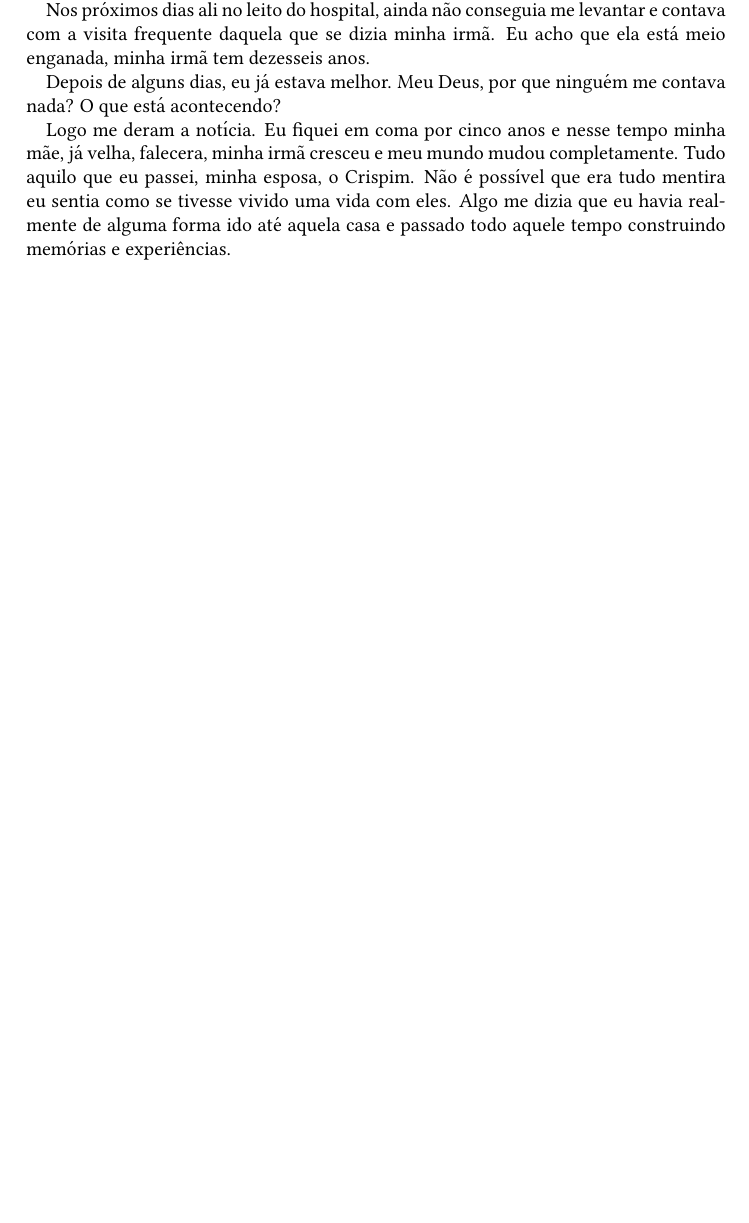
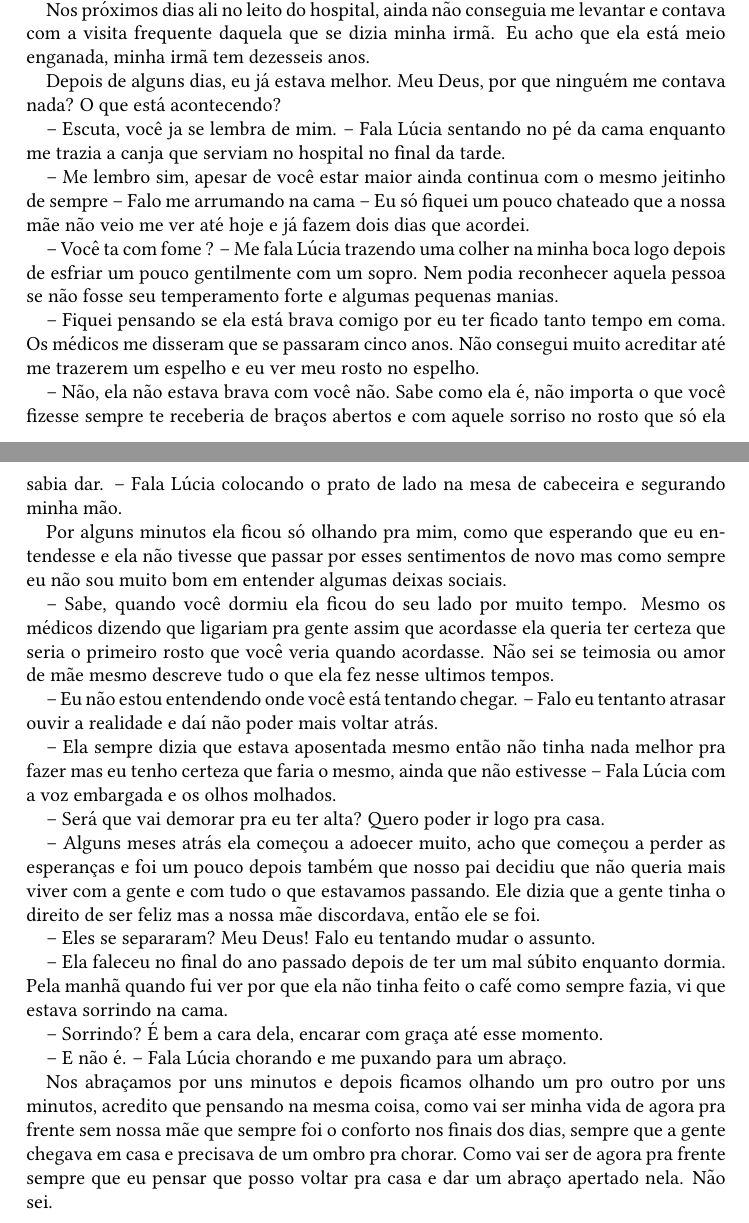
Before and after one commit to brunoduartec/arreal, a LaTeX book (index.tex, which reads chapters/chapter1.tex): part of page 10 of 147 before the commit and two parts of pages 10 and 11 of 148 after it, the two joined at a grey line, cut so that both start at the same text, the shorter picture padded with empty space. Compiled offline with pdfLaTeX.

Commit message:
revisao 1

```diff
--- a/chapters/chapter1.tex
+++ b/chapters/chapter1.tex
@@ -133,11 +133,40 @@ Acordo em um leito de hospital. Logo ali pregado na parede um relógio marcando
 
 Não demora vem em minha direção um enfermeiro ver como eu estava e uma moça chorando vem junto a ele.
 
-Meu irmão, eu nunca duvidei que você acordaria. Disse, aos prantos me abraçando.
+-- Meu irmão, eu nunca duvidei que você acordaria. Disse, aos prantos me abraçando.
 
 Nos próximos dias ali no leito do hospital, ainda não conseguia me levantar e contava com a visita frequente daquela que se dizia minha irmã. Eu acho que ela está meio enganada, minha irmã tem dezesseis anos.
 
 Depois de alguns dias, eu já estava melhor. Meu Deus, por que ninguém me contava nada? O que está acontecendo?
 
-Logo me deram a notícia. Eu fiquei em coma por cinco anos e nesse tempo minha mãe, já velha, falecera, minha irmã cresceu e meu mundo mudou completamente.
-Tudo aquilo que eu passei, minha esposa, o Crispim. Não é possível que era tudo mentira eu sentia como se tivesse vivido uma vida com eles. Algo me dizia que eu havia realmente de alguma forma ido até aquela casa e passado todo aquele tempo construindo memórias e experiências.
+-- Escuta, você ja se lembra de mim. -- Fala Lúcia sentando no pé da cama enquanto me trazia a canja que serviam no hospital no final da tarde.
+
+-- Me lembro sim, apesar de você estar maior ainda continua com o mesmo jeitinho de sempre -- Falo me arrumando na cama -- Eu só fiquei um pouco chateado que a nossa mãe não veio me ver até hoje e já fazem dois dias que acordei.
+
+-- Você ta com fome ? -- Me fala Lúcia trazendo uma colher na minha boca logo depois de esfriar um pouco gentilmente com um sopro. Nem podia reconhecer aquela pessoa se não fosse seu temperamento forte e algumas pequenas manias.
+
+-- Fiquei pensando se ela está brava comigo por eu ter ficado tanto tempo em coma. Os médicos me disseram que se passaram cinco anos. Não consegui muito acreditar até me trazerem um espelho e eu ver meu rosto no espelho.
+
+-- Não, ela não estava brava com você não. Sabe como ela é, não importa o que você fizesse sempre te receberia de braços abertos e com aquele sorriso no rosto que só ela sabia dar. -- Fala Lúcia colocando o prato de lado na mesa de cabeceira e segurando minha mão.
+
+Por alguns minutos ela ficou só olhando pra mim, como que esperando que eu entendesse e ela não tivesse que passar por esses sentimentos de novo mas como sempre eu não sou muito bom em entender algumas deixas sociais.
+
+-- Sabe, quando você dormiu ela ficou do seu lado por muito tempo. Mesmo os médicos dizendo que ligariam pra gente assim que acordasse ela queria ter certeza que seria o primeiro rosto que você veria quando acordasse. Não sei se teimosia ou amor de mãe mesmo descreve tudo o que ela fez nesse ultimos tempos.
+
+-- Eu não estou entendendo onde você está tentando chegar. -- Falo eu tentanto atrasar ouvir a realidade e daí não poder mais voltar atrás.
+
+-- Ela sempre dizia que estava aposentada mesmo então não tinha nada melhor pra fazer mas eu tenho certeza que faria o mesmo, ainda que não estivesse -- Fala Lúcia com a voz embargada e os olhos molhados.
+
+-- Será que vai demorar pra eu ter alta? Quero poder ir logo pra casa.
+
+-- Alguns meses atrás ela começou a adoecer muito, acho que começou a perder as esperanças e foi um pouco depois também que nosso pai decidiu que não queria mais viver com a gente e com tudo o que estavamos passando. Ele dizia que a gente tinha o direito de ser feliz mas a nossa mãe discordava, então ele se foi.
+
+-- Eles se separaram? Meu Deus! Falo eu tentando mudar o assunto.
+
+-- Ela faleceu no final do ano passado depois de ter um mal súbito enquanto dormia. Pela manhã quando fui ver por que ela não tinha feito o café como sempre fazia, vi que estava sorrindo na cama.
+
+-- Sorrindo? É bem a cara dela, encarar com graça até esse momento.
+
+-- E não é. -- Fala Lúcia chorando e me puxando para um abraço.
+
+Nos abraçamos por uns minutos e depois ficamos olhando um pro outro por uns minutos, acredito que pensando na mesma coisa, como vai ser minha vida de agora pra frente sem nossa mãe que sempre foi o conforto nos finais dos dias, sempre que a gente chegava em casa e precisava de um ombro pra chorar. Como vai ser de agora pra frente sempre que eu pensar que posso voltar pra casa e dar um abraço apertado nela. Não sei.
```
Also changed, not shown: chapters/chapter1.tex (14 more changed lines).
